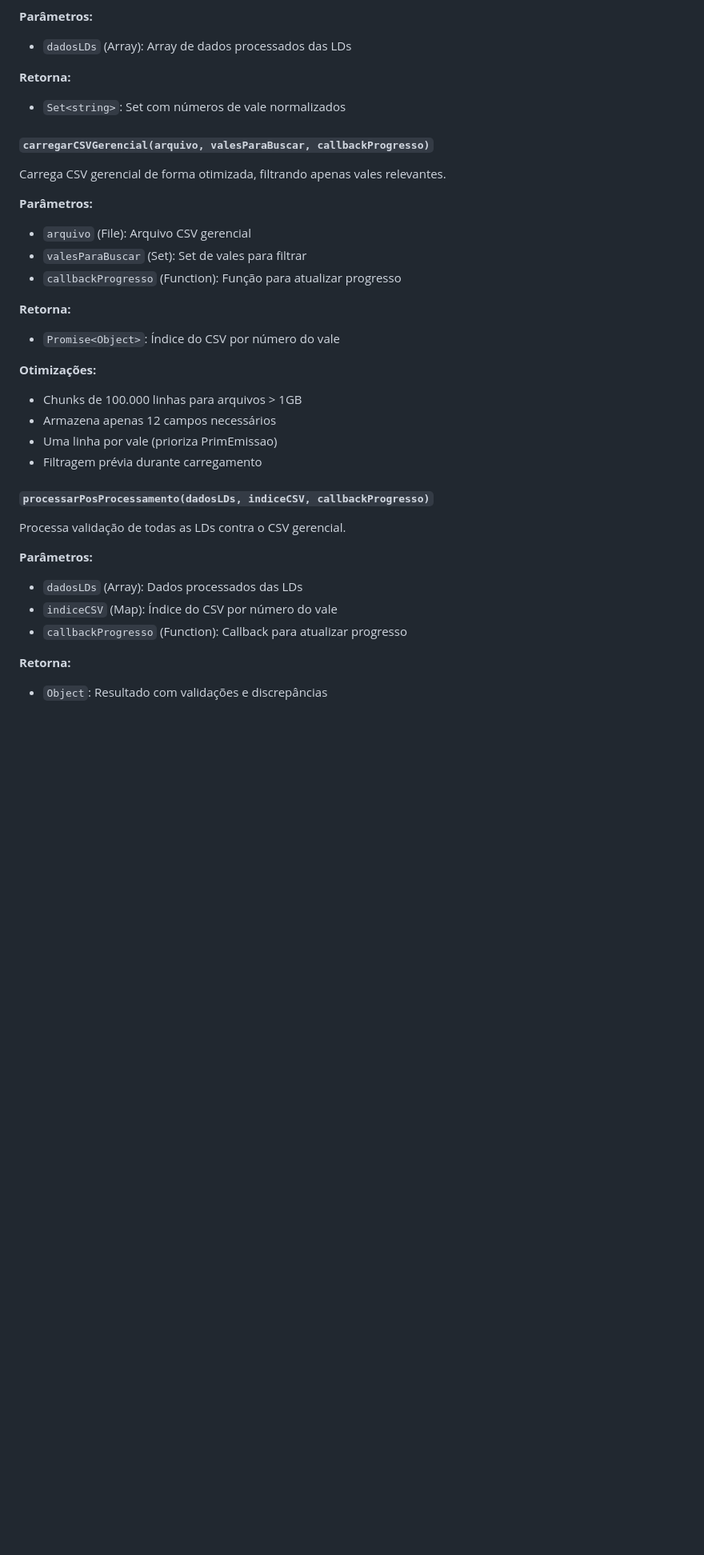
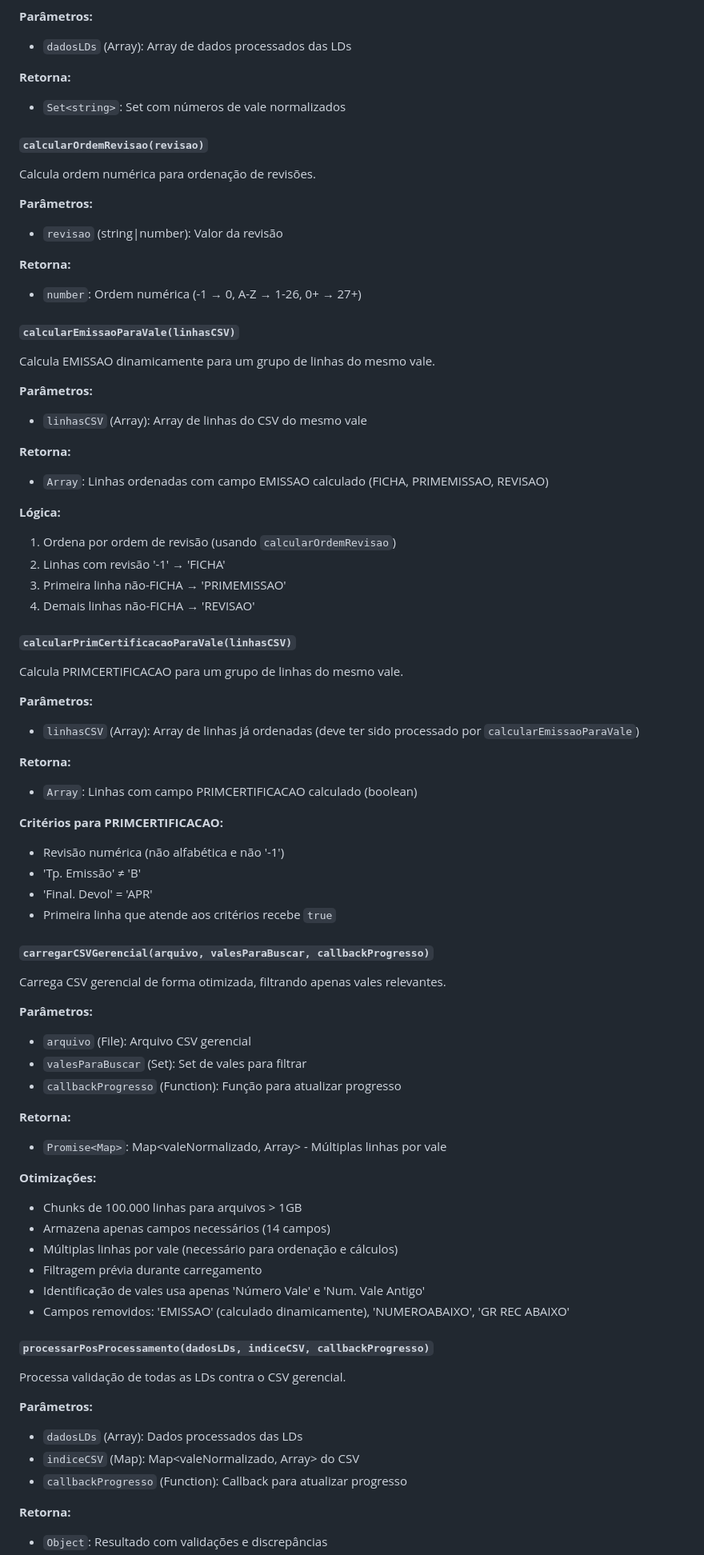
Before and after one commit to wellbrez/ProcessadorLDs, a Markdown page: GUIA-DESENVOLVIMENTO.md, the part around one of its changes. Shown at 80% size. Drawn GitHub-style; blank space fills up the shorter version.

```diff
--- a/GUIA-DESENVOLVIMENTO.md
+++ b/GUIA-DESENVOLVIMENTO.md
@@ -286,6 +286,45 @@ Coleta todos os números de vale das LDs processadas para filtragem prévia do C
 **Retorna:**
 - `Set<string>`: Set com números de vale normalizados
 
+#### `calcularOrdemRevisao(revisao)`
+Calcula ordem numérica para ordenação de revisões.
+
+**Parâmetros:**
+- `revisao` (string|number): Valor da revisão
+
+**Retorna:**
+- `number`: Ordem numérica (-1 → 0, A-Z → 1-26, 0+ → 27+)
+
+#### `calcularEmissaoParaVale(linhasCSV)`
+Calcula EMISSAO dinamicamente para um grupo de linhas do mesmo vale.
+
+**Parâmetros:**
+- `linhasCSV` (Array): Array de linhas do CSV do mesmo vale
+
+**Retorna:**
+- `Array`: Linhas ordenadas com campo EMISSAO calculado (FICHA, PRIMEMISSAO, REVISAO)
+
+**Lógica:**
+1. Ordena por ordem de revisão (usando `calcularOrdemRevisao`)
+2. Linhas com revisão '-1' → 'FICHA'
+3. Primeira linha não-FICHA → 'PRIMEMISSAO'
+4. Demais linhas não-FICHA → 'REVISAO'
+
+#### `calcularPrimCertificacaoParaVale(linhasCSV)`
+Calcula PRIMCERTIFICACAO para um grupo de linhas do mesmo vale.
+
+**Parâmetros:**
+- `linhasCSV` (Array): Array de linhas já ordenadas (deve ter sido processado por `calcularEmissaoParaVale`)
+
+**Retorna:**
+- `Array`: Linhas com campo PRIMCERTIFICACAO calculado (boolean)
+
+**Critérios para PRIMCERTIFICACAO:**
+- Revisão numérica (não alfabética e não '-1')
+- 'Tp. Emissão' ≠ 'B'
+- 'Final. Devol' = 'APR'
+- Primeira linha que atende aos critérios recebe `true`
+
 #### `carregarCSVGerencial(arquivo, valesParaBuscar, callbackProgresso)`
 Carrega CSV gerencial de forma otimizada, filtrando apenas vales relevantes.
 
@@ -295,20 +334,22 @@ Carrega CSV gerencial de forma otimizada, filtrando apenas vales relevantes.
 - `callbackProgresso` (Function): Função para atualizar progresso
 
 **Retorna:**
-- `Promise<Object>`: Índice do CSV por número do vale
+- `Promise<Map>`: Map<valeNormalizado, Array<linhaReduzida>> - Múltiplas linhas por vale
 
 **Otimizações:**
 - Chunks de 100.000 linhas para arquivos > 1GB
-- Armazena apenas 12 campos necessários
-- Uma linha por vale (prioriza PrimEmissao)
+- Armazena apenas campos necessários (14 campos)
+- Múltiplas linhas por vale (necessário para ordenação e cálculos)
 - Filtragem prévia durante carregamento
+- Identificação de vales usa apenas 'Número Vale' e 'Num. Vale Antigo'
+- Campos removidos: 'EMISSAO' (calculado dinamicamente), 'NUMEROABAIXO', 'GR REC ABAIXO'
 
 #### `processarPosProcessamento(dadosLDs, indiceCSV, callbackProgresso)`
 Processa validação de todas as LDs contra o CSV gerencial.
 
 **Parâmetros:**
 - `dadosLDs` (Array): Dados processados das LDs
-- `indiceCSV` (Map): Índice do CSV por número do vale
+- `indiceCSV` (Map): Map<valeNormalizado, Array<linhaReduzida>> do CSV
 - `callbackProgresso` (Function): Callback para atualizar progresso
 
 **Retorna:**
```
Also changed, not shown: other parts of GUIA-DESENVOLVIMENTO.md (+6 -0 lines), ARQUITETURA.md (+64 -4 lines), PROJETO.md (+5 -1 lines).
